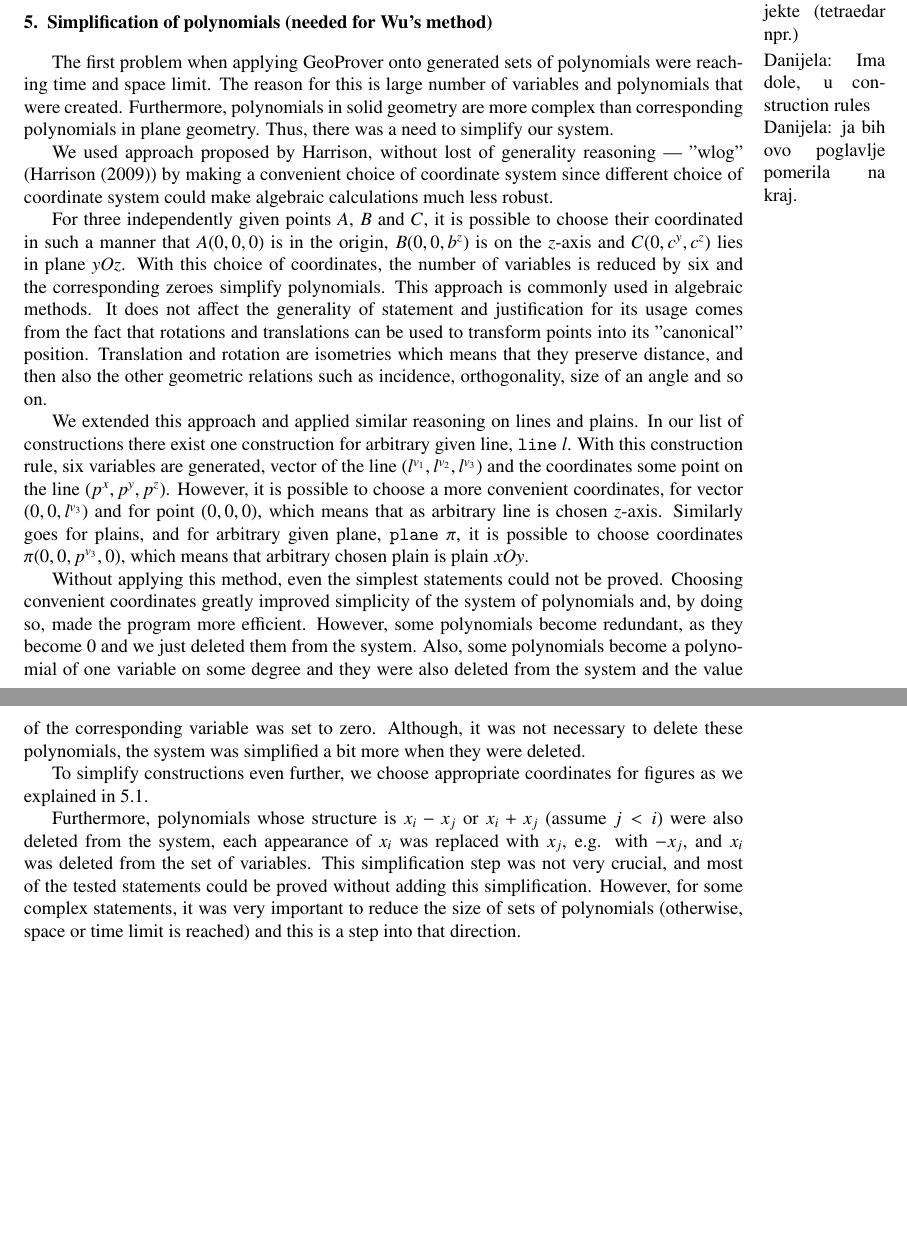
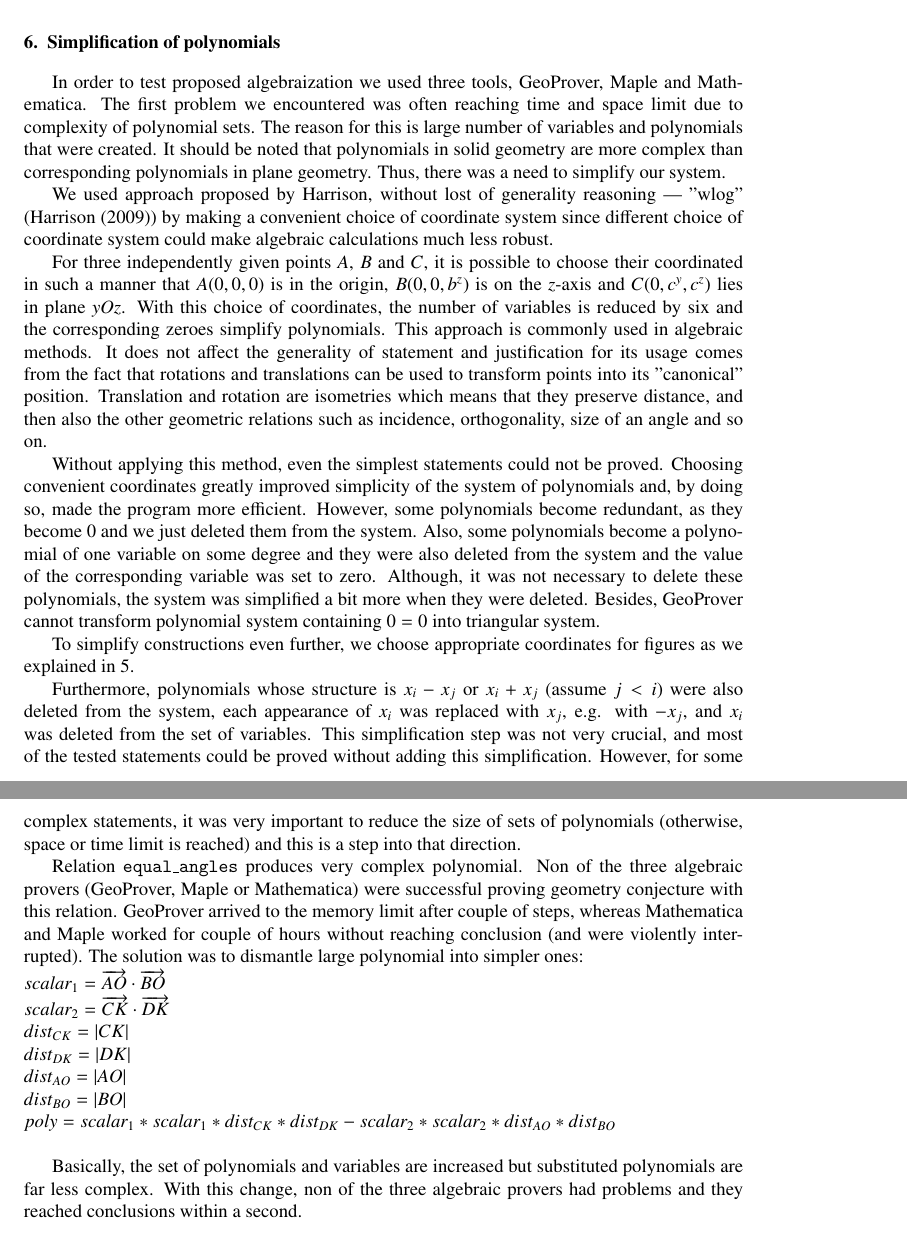
Before and after one commit to danijelasimic/Stereometrija_AlgebraAlgorithms, a LaTeX paper (algmethods3d.tex): two parts of pages 12 and 13 of 22 before the commit and two parts of pages 19 and 20 of 22 after it, joined at a grey line, cut at the place of the change, the shorter picture padded with empty space. Compiled offline with pdfLaTeX.

Commit message:
Glava 6 premestena na kraj, sitne izmene u toj glavi, dodata prica o uglovima

```diff
--- a/algmethods3d.tex
+++ b/algmethods3d.tex
@@ -870,73 +870,7 @@ provers and it had to be dissembled onto more simpler ones.
 \marginpar{Danijela: Ima dole, u construction rules}
 \end{description}
 
-\section{Simplification of polynomials (needed for Wu's method)}
-\marginpar{Danijela: ja bih ovo poglavlje pomerila na kraj.}
-\label{simplification}
-
-The first problem when applying GeoProver onto generated sets of
-polynomials were reaching time and space limit. The reason for this is
-large number of variables and polynomials that were
-created. Furthermore, polynomials in solid geometry are more complex
-than corresponding polynomials in plane geometry. Thus, there was a
-need to simplify our system.
-
-We used approach proposed by Harrison, without lost of generality
-reasoning --- "wlog" (\cite{harrison}) by making a convenient choice
-of coordinate system since different choice of coordinate system could
-make algebraic calculations much less robust.
-
-For three independently given points $A$, $B$ and $C$, it is possible
-to choose their coordinated in such a manner that $A(0, 0, 0)$ is in
-the origin, $B(0, 0, b^z)$ is on the $z$-axis and $C(0, c^y, c^z)$
-lies in plane $yOz$. With this choice of coordinates, the number of
-variables is reduced by six and the corresponding zeroes simplify
-polynomials. This approach is commonly used in algebraic methods. It
-does not affect the generality of statement and justification for its
-usage comes from the fact that rotations and translations can be used
-to transform points into its "canonical" position. Translation and
-rotation are isometries which means that they preserve distance, and
-then also the other geometric relations such as incidence,
-orthogonality, size of an angle and so on.
-
-We extended this approach and applied similar reasoning on lines and
-plains. In our list of constructions there exist one construction for
-arbitrary given line, {\tt line} $l$. With this construction rule, six
-variables are generated, vector of the line $(l^{v_1}, l^{v_2},
-l^{v_3})$ and the coordinates some point on the line $(p^x, p^y,
-p^z)$. However, it is possible to choose a more convenient
-coordinates, for vector $(0, 0, l^{v_3})$ and for point $(0, 0, 0)$,
-which means that as arbitrary line is chosen $z$-axis. Similarly goes
-for plains, and for arbitrary given plane, {\tt plane} $\pi$, it is
-possible to choose coordinates $\pi (0, 0, p^{v_3}, 0)$, which means
-that arbitrary chosen plain is plain $xOy$.
-
-Without applying this method, even the simplest statements could not
-be proved. Choosing convenient coordinates greatly improved simplicity
-of the system of polynomials and, by doing so, made the program more
-efficient. However, some polynomials become redundant, as they become
-$0$ and we just deleted them from the system. Also, some polynomials
-become a polynomial of one variable on some degree and they were also
-deleted from the system and the value of the corresponding variable
-was set to zero. Although, it was not necessary to delete these
-polynomials, the system was simplified a bit more when they were
-deleted.
-
-To simplify constructions even further, we choose appropriate
-coordinates for figures as we explained in \ref{objectconstruction}.
-
-Furthermore, polynomials whose structure is $x_i - x_j$ or $x_i + x_j$
-(assume $j < i$) were also deleted from the system, each appearance of
-$x_i$ was replaced with $x_j$, e.g. with $-x_j$, and $x_i$ was deleted
-from the set of variables. This simplification step was not very
-crucial, and most of the tested statements could be proved without
-adding this simplification. However, for some complex statements, it
-was very important to reduce the size of sets of polynomials
-(otherwise, space or time limit is reached) and this is a step into
-that direction.
-
-
-\subsection{Construction rules}
+\section{Construction rules}
 
 
 Each construction starts from some given (free) objects and proceeds
@@ -1466,6 +1400,80 @@ $\overrightarrow{AO}\cdot\overrightarrow{AO} = r^2$.
 \end{tabbing}
 \end{description}
 
+
+\section{Simplification of polynomials}
+\label{simplification}
+
+In order to test proposed algebraization we used three tools,
+GeoProver, Maple and Mathematica. The first problem we encountered was
+often reaching time and space limit due to complexity of polynomial
+sets. The reason for this is large number of variables and polynomials
+that were created. It should be noted that polynomials in solid
+geometry are more complex than corresponding polynomials in plane
+geometry. Thus, there was a need to simplify our system.
+
+We used approach proposed by Harrison, without lost of generality
+reasoning --- "wlog" (\cite{harrison}) by making a convenient choice
+of coordinate system since different choice of coordinate system could
+make algebraic calculations much less robust.
+
+For three independently given points $A$, $B$ and $C$, it is possible
+to choose their coordinated in such a manner that $A(0, 0, 0)$ is in
+the origin, $B(0, 0, b^z)$ is on the $z$-axis and $C(0, c^y, c^z)$
+lies in plane $yOz$. With this choice of coordinates, the number of
+variables is reduced by six and the corresponding zeroes simplify
+polynomials. This approach is commonly used in algebraic methods. It
+does not affect the generality of statement and justification for its
+usage comes from the fact that rotations and translations can be used
+to transform points into its "canonical" position. Translation and
+rotation are isometries which means that they preserve distance, and
+then also the other geometric relations such as incidence,
+orthogonality, size of an angle and so on.
+
+Without applying this method, even the simplest statements could not
+be proved. Choosing convenient coordinates greatly improved simplicity
+of the system of polynomials and, by doing so, made the program more
+efficient. However, some polynomials become redundant, as they become
+$0$ and we just deleted them from the system. Also, some polynomials
+become a polynomial of one variable on some degree and they were also
+deleted from the system and the value of the corresponding variable
+was set to zero. Although, it was not necessary to delete these
+polynomials, the system was simplified a bit more when they were
+deleted. Besides, GeoProver cannot transform polynomial system
+containing $0 = 0$ into triangular system.
+
+To simplify constructions even further, we choose appropriate
+coordinates for figures as we explained in \ref{objectconstruction}.
+
+Furthermore, polynomials whose structure is $x_i - x_j$ or $x_i + x_j$
+(assume $j < i$) were also deleted from the system, each appearance of
+$x_i$ was replaced with $x_j$, e.g. with $-x_j$, and $x_i$ was deleted
+from the set of variables. This simplification step was not very
+crucial, and most of the tested statements could be proved without
+adding this simplification. However, for some complex statements, it
+was very important to reduce the size of sets of polynomials
+(otherwise, space or time limit is reached) and this is a step into
+that direction.
+
+Relation {\tt equal\_angles} produces very complex polynomial. Non of
+the three algebraic provers (GeoProver, Maple or Mathematica) were
+successful proving geometry conjecture with this relation. GeoProver
+arrived to the memory limit after couple of steps, whereas Mathematica
+and Maple worked for couple of hours without reaching conclusion (and
+were violently interrupted). The solution was to dismantle large
+polynomial into simpler ones: \\
+$scalar_1 = \overrightarrow{AO}\cdot\overrightarrow{BO}$ \\
+$scalar_2 = \overrightarrow{CK}\cdot\overrightarrow{DK}$ \\
+$dist_{CK} = |CK|$ \\
+$dist_{DK} = |DK|$ \\
+$dist_{AO} = |AO|$ \\
+$dist_{BO} = |BO|$ \\
+$poly = scalar_1 * scalar_1 * dist_{CK} * dist_{DK} - scalar_2 * scalar_2 * dist_{AO} * dist_{BO}$ \\
+
+Basically, the set of polynomials and variables are increased but
+substituted polynomials are far less complex. With this change, non of
+the three algebraic provers had problems and they reached conclusions
+within a second.
 \section{Examples}
 
 In this section we are going to present results of testing
```
